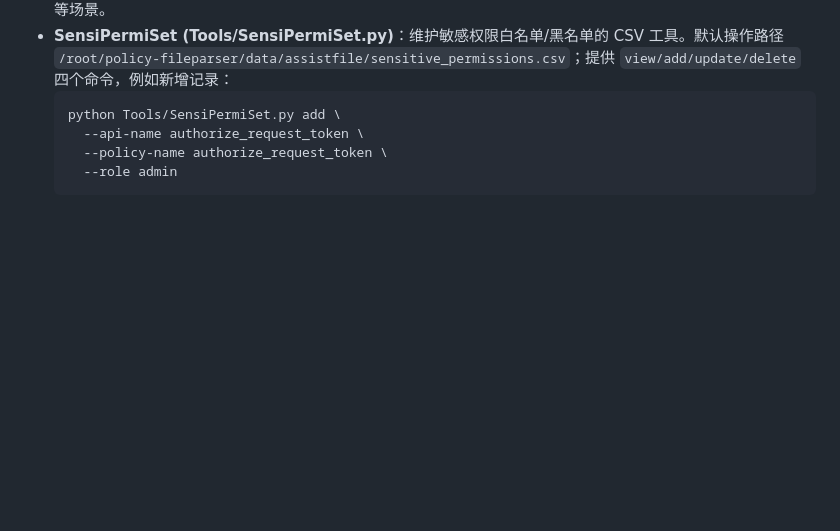
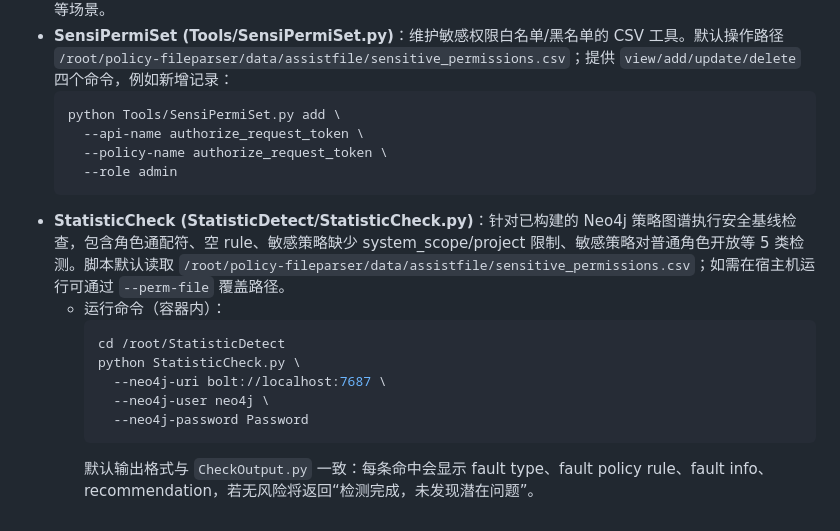
Before and after one commit to Siyu-Woo/Policy-misconfig-detection, a Markdown page: Manual.md, the part around the change. Drawn GitHub-style; blank space fills up the shorter version.

Commit message:
Document StatisticCheck usage

````diff
--- a/Manual.md
+++ b/Manual.md
@@ -437,3 +437,13 @@ service apache2 start
     --policy-name authorize_request_token \
     --role admin
   ```
+- **StatisticCheck (StatisticDetect/StatisticCheck.py)**：针对已构建的 Neo4j 策略图谱执行安全基线检查，包含角色通配符、空 rule、敏感策略缺少 system_scope/project 限制、敏感策略对普通角色开放等 5 类检测。脚本默认读取 `/root/policy-fileparser/data/assistfile/sensitive_permissions.csv`；如需在宿主机运行可通过 `--perm-file` 覆盖路径。
+  - 运行命令（容器内）：
+    ```bash
+    cd /root/StatisticDetect
+    python StatisticCheck.py \
+      --neo4j-uri bolt://localhost:7687 \
+      --neo4j-user neo4j \
+      --neo4j-password Password
+    ```
+    默认输出格式与 `CheckOutput.py` 一致：每条命中会显示 fault type、fault policy rule、fault info、recommendation，若无风险将返回“检测完成，未发现潜在问题”。
````
